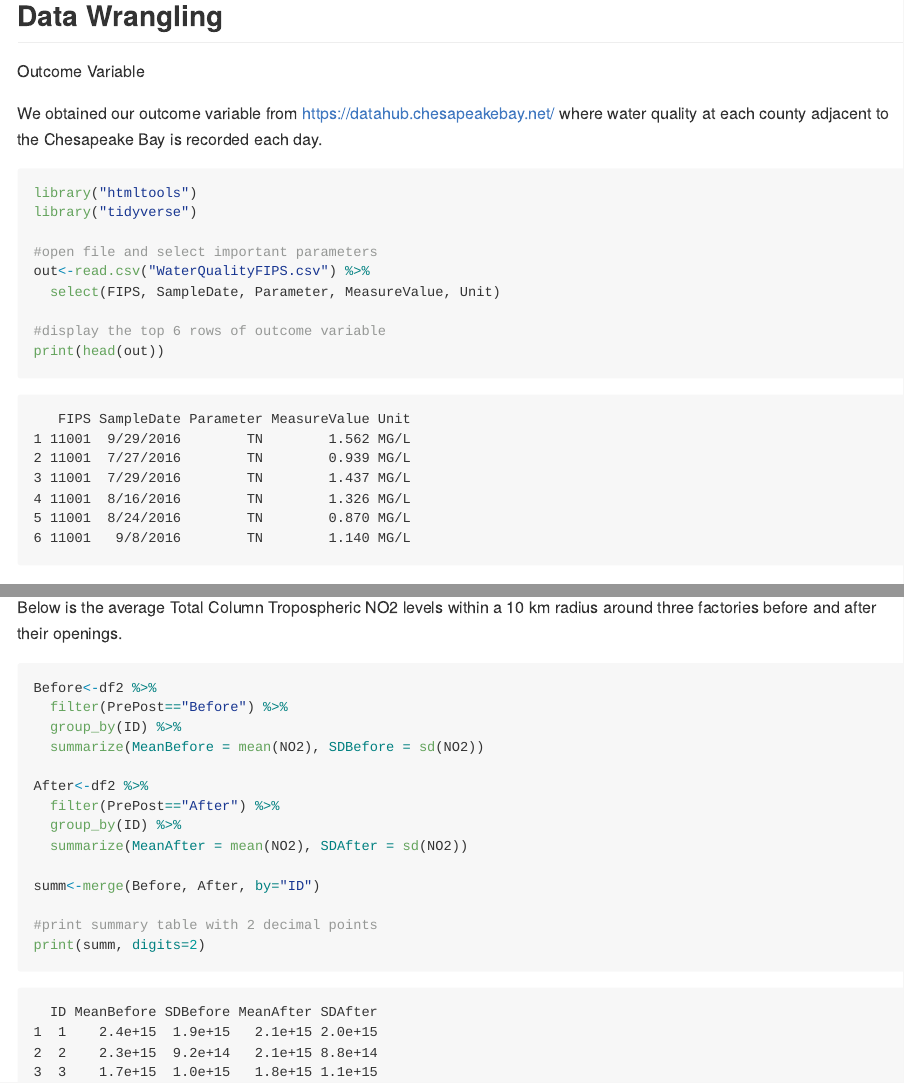
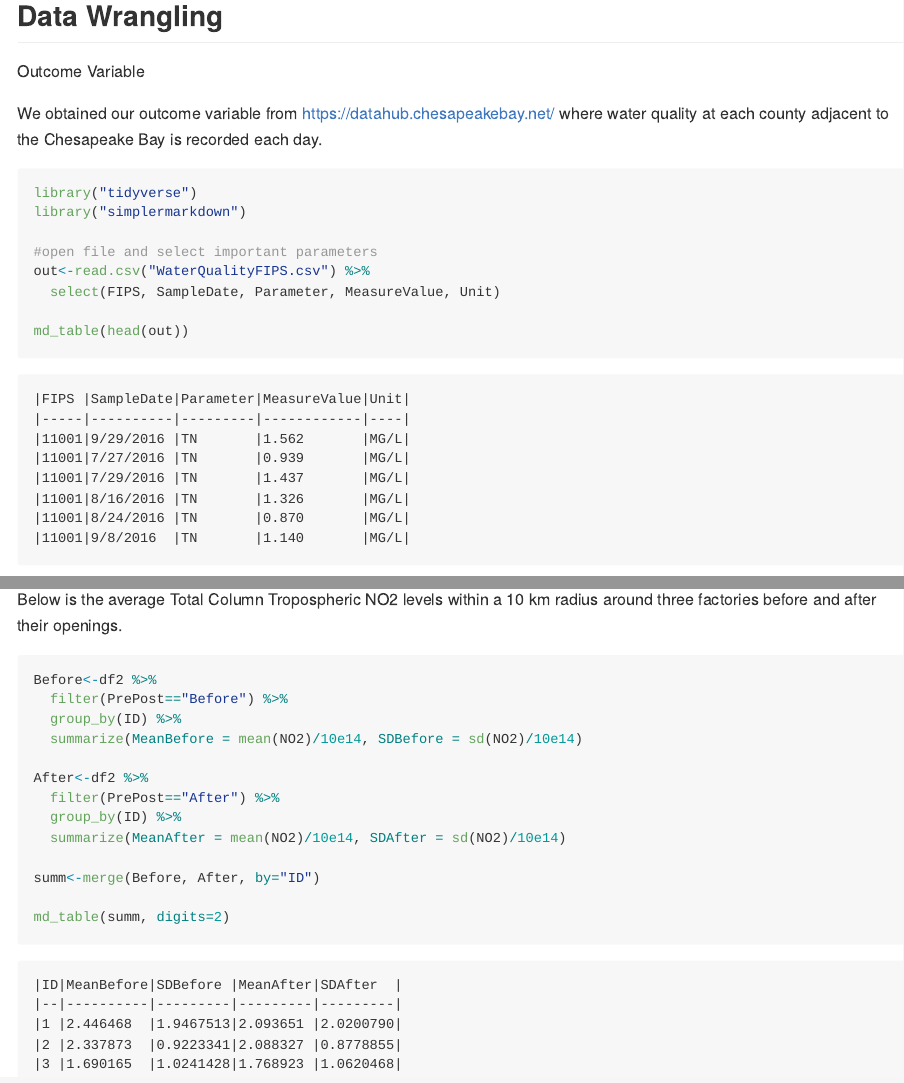
Before and after one commit to umdfiresa2023/fire-summit-example, a Quarto document (README.qmd): the page in a window 1100 px wide, from 510 px down, and a second part further down, joined at a grey line. The pictures show the output file README.md that the author committed with the source, drawn offline in the style of GitHub.

Commit message:
summit product example

````diff
--- a/README.qmd
+++ b/README.qmd
@@ -20,15 +20,14 @@ We obtained our outcome variable from <https://datahub.chesapeakebay.net/> where
 #| warning: false
 #| message: false
 
-library("htmltools")
 library("tidyverse")
+library("simplermarkdown")
 
 #open file and select important parameters
 out<-read.csv("WaterQualityFIPS.csv") %>%
   select(FIPS, SampleDate, Parameter, MeasureValue, Unit)
 
-#display the top 6 rows of outcome variable
-print(head(out))
+md_table(head(out))
 ```
 
 Control Variable
@@ -90,15 +89,14 @@ Below is the average Total Column Tropospheric NO2 levels within a 10 km radius
 Before<-df2 %>%
   filter(PrePost=="Before") %>%
   group_by(ID) %>%
-  summarize(MeanBefore = mean(NO2), SDBefore = sd(NO2))
+  summarize(MeanBefore = mean(NO2)/10e14, SDBefore = sd(NO2)/10e14)
 
 After<-df2 %>%
   filter(PrePost=="After") %>%
   group_by(ID) %>%
-  summarize(MeanAfter = mean(NO2), SDAfter = sd(NO2))
+  summarize(MeanAfter = mean(NO2)/10e14, SDAfter = sd(NO2)/10e14)
 
 summ<-merge(Before, After, by="ID")
 
-#print summary table with 2 decimal points
-print(summ, digits=2)
+md_table(summ, digits=2)
 ```
````
Also changed, not shown: README.md.
